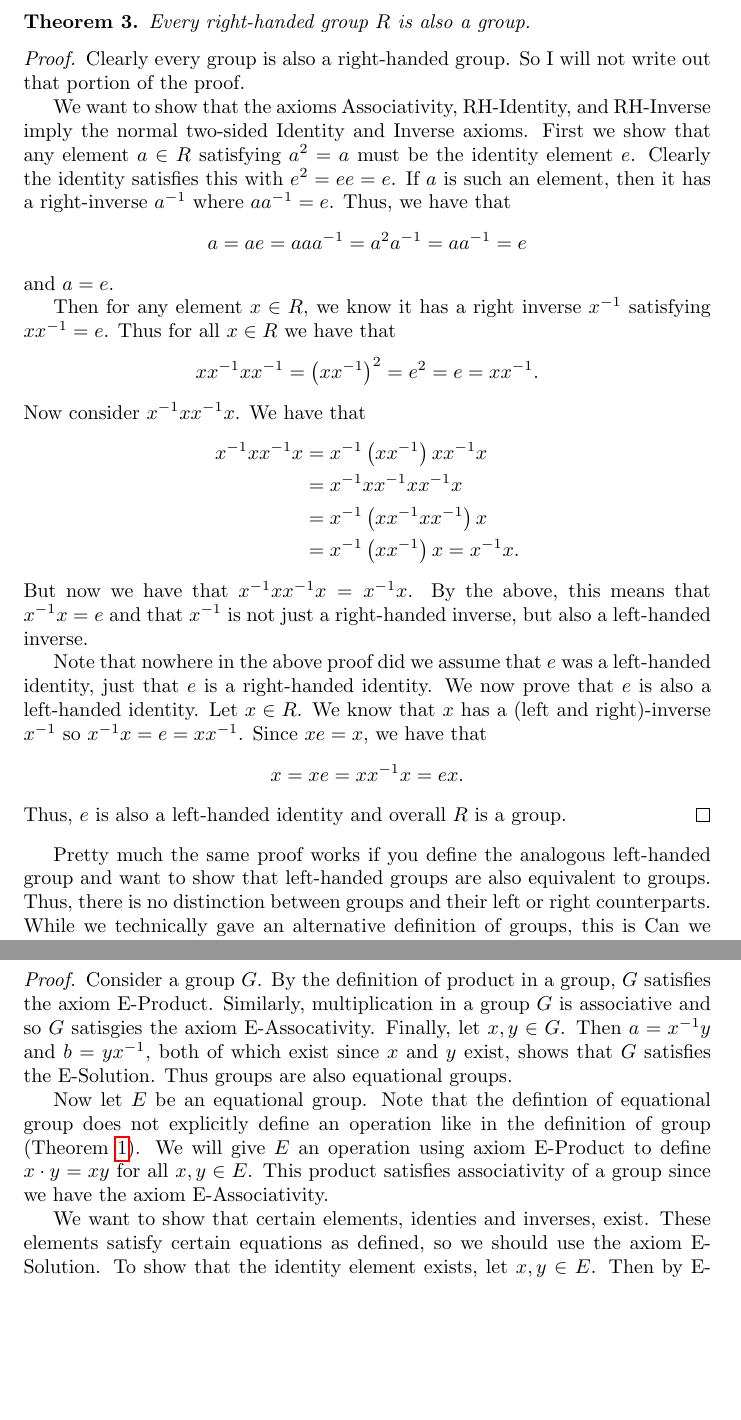
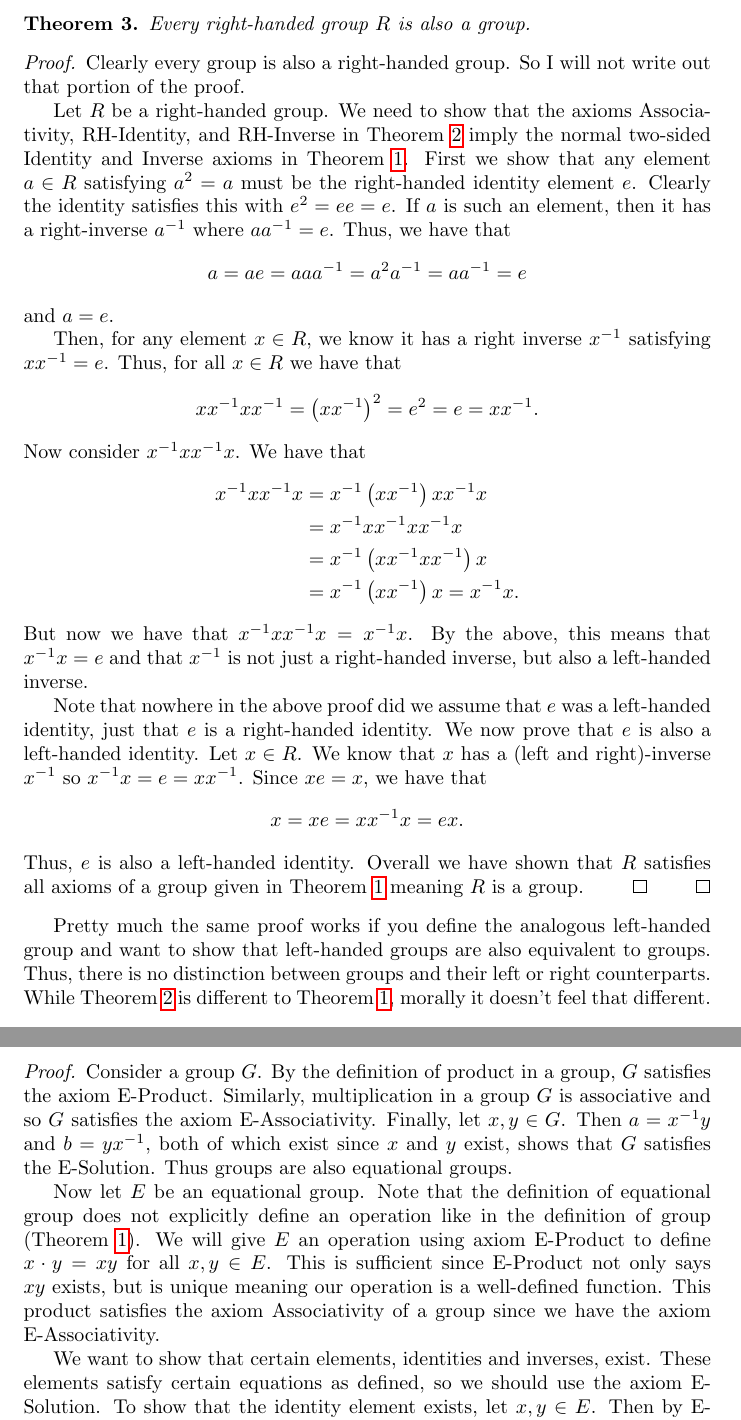
Before and after one commit to Spamakin/abel, a LaTeX document (posts/other_name/main.tex): two parts of pages 2 and 3 of 6 before the commit and two parts of pages 2 and 3 of 7 after it, joined at a grey line, cut so that both start at the same text, the shorter picture padded with empty space. Compiled offline with pdfLaTeX.

Commit message:
Done(?) with first post

```diff
--- a/posts/other_name/main.tex
+++ b/posts/other_name/main.tex
@@ -53,8 +53,9 @@ It doesn't really make sense to do this for associativity since that's about thr
   Clearly every group is also a right-handed group.
   So I will not write out that portion of the proof.
 
-  We want to show that the axioms Associativity, RH-Identity, and RH-Inverse imply the normal two-sided Identity and Inverse axioms.
-  First we show that any element $a \in R$ satisfying $a^{2} = a$ must be the identity element $e$.
+  Let $R$ be a right-handed group.
+  We need to show that the axioms Associativity, RH-Identity, and RH-Inverse in \Cref{defn:rh-grp} imply the normal two-sided Identity and Inverse axioms in \Cref{defn:grp}.
+  First we show that any element $a \in R$ satisfying $a^{2} = a$ must be the right-handed identity element $e$.
   Clearly the identity satisfies this with $e^{2} = ee = e$.
   If $a$ is such an element, then it has a right-inverse $a^{-1}$ where $a a^{-1} = e$.
   Thus, we have that
@@ -63,8 +64,8 @@ It doesn't really make sense to do this for associativity since that's about thr
   \]
   and $a = e$.
 
-  Then for any element $x \in R$, we know it has a right inverse $x^{-1}$ satisfying $x x^{-1} = e$.
-  Thus for all $x \in R$ we have that
+  Then, for any element $x \in R$, we know it has a right inverse $x^{-1}$ satisfying $x x^{-1} = e$.
+  Thus, for all $x \in R$ we have that
   \[
     x x^{-1} x x^{-1} = \left(x x^{-1}\right)^{2} = e^{2} = e = x x^{-1}.
   \]
@@ -87,11 +88,12 @@ It doesn't really make sense to do this for associativity since that's about thr
   \[
     x = x e = x x^{-1} x = e x.
   \]
-  Thus, $e$ is also a left-handed identity and overall $R$ is a group.
+  Thus, $e$ is also a left-handed identity.
+  Overall we have shown that $R$ satisfies all axioms of a group given in \Cref{defn:grp} meaning $R$ is a group.\ \qed
 \end{proof}
 
 Pretty much the same proof works if you define the analogous left-handed group and want to show that left-handed groups are also equivalent to groups.
 Thus, there is no distinction between groups and their left or right counterparts.
-While we technically gave an alternative definition of groups, this is
+While \Cref{defn:rh-grp} is different to \Cref{defn:grp}, morally it doesn't feel that different.
 Can we redefine groups in more interesting ways?
 It turns out you can!
@@ -117,17 +119,18 @@ This result is not from anywhere in particular and is sort of a folklore result.
 \begin{proof}
   Consider a group $G$.
   By the definition of product in a group, $G$ satisfies the axiom E-Product.
-  Similarly, multiplication in a group $G$ is associative and so $G$ satisgies the axiom E-Assocativity.
+  Similarly, multiplication in a group $G$ is associative and so $G$ satisfies the axiom E-Associativity.
   Finally, let $x, y \in G$.
   Then $a = x^{-1}y$ and $b = yx^{-1}$, both of which exist since $x$ and $y$ exist, shows that $G$ satisfies the E-Solution.
   Thus groups are also equational groups.
 
   Now let $E$ be an equational group.
-  Note that the defintion of equational group does not explicitly define an operation like in the definition of group (\Cref{defn:grp}).
+  Note that the definition of equational group does not explicitly define an operation like in the definition of group (\Cref{defn:grp}).
   We will give $E$ an operation using axiom E-Product to define $x \cdot y = xy$ for all $x, y \in E$.
-  This product satisfies associativity of a group since we have the axiom E-Associativity.
+  This is sufficient since E-Product not only says $xy$ exists, but is unique meaning our operation is a well-defined function.
+  This product satisfies the axiom Associativity of a group since we have the axiom E-Associativity.
 
-  We want to show that certain elements, identies and inverses, exist.
+  We want to show that certain elements, identities and inverses, exist.
   These elements satisfy certain equations as defined, so we should use the axiom E-Solution.
   To show that the identity element exists, let $x, y \in E$.
   Then by E-Solution, there exists left and right identity elements $a$ and $b$ such that $xa = x$ and $by = y$.
```
Also changed, not shown: posts/other_name/main.tex (26 more changed lines), 1 other file.
